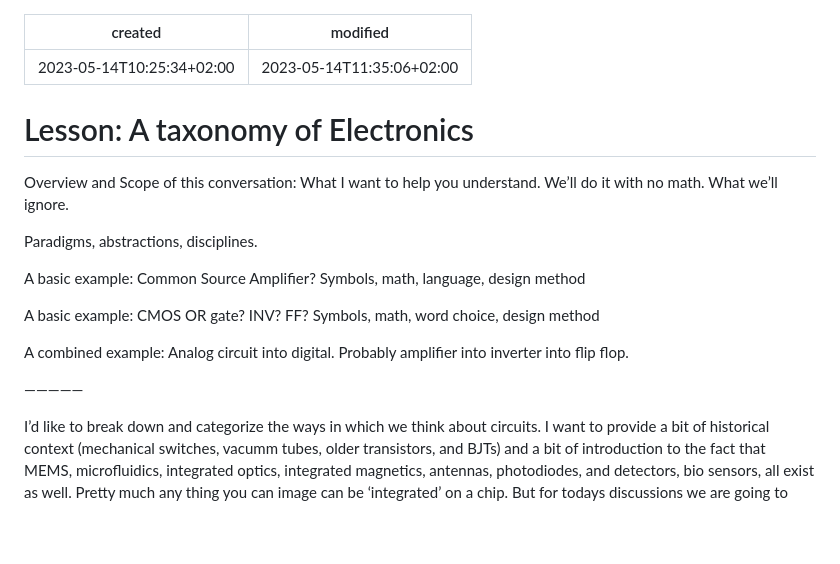
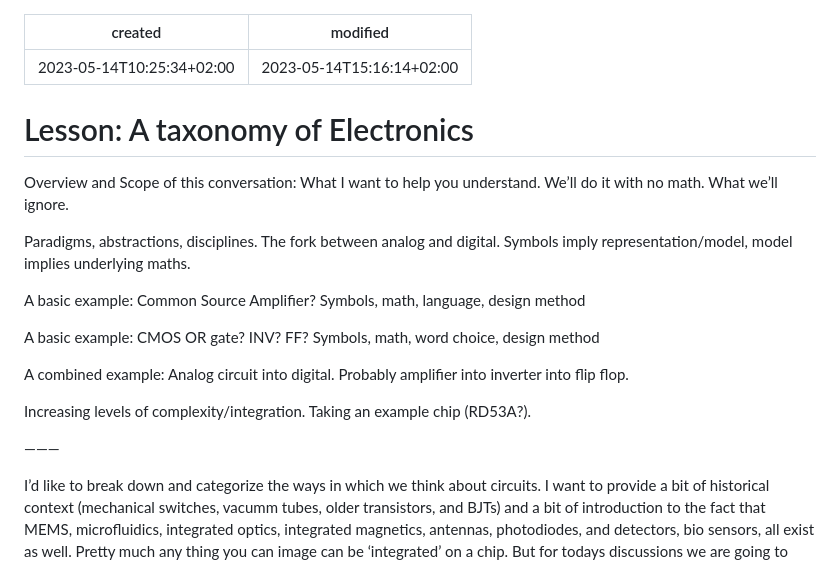
Before and after one commit to kcaisley/kcaisley, a Markdown page: Lesson_ A taxonomy of Electronics.md, the part around the change. Rendered like a GitHub page; blank space fills up the shorter version.

Commit message:
Updated Note Lesson_ A taxonomy of Electronics.md

```diff
--- a/Lesson_ A taxonomy of Electronics.md
+++ b/Lesson_ A taxonomy of Electronics.md
@@ -1,13 +1,13 @@
 ---
 created: 2023-05-14T10:25:34+02:00
-modified: 2023-05-14T11:35:06+02:00
+modified: 2023-05-14T15:16:14+02:00
 ---
 
 # Lesson: A taxonomy of Electronics
 
 Overview and Scope of this conversation: What I want to help you understand. We’ll do it with no math. What we’ll ignore.
 
-Paradigms, abstractions, disciplines.
+Paradigms, abstractions, disciplines. The fork between analog and digital. Symbols imply representation/model, model implies underlying maths.
 
 A basic example: Common Source Amplifier?
 Symbols, math, language, design method
@@ -17,7 +17,9 @@ Symbols, math, word choice, design method
 
 A combined example: Analog circuit into digital. Probably amplifier into inverter into flip flop.
 
-—————
+Increasing levels of complexity/integration. Taking an example chip (RD53A?).
+
+———
 
 I’d like to break down and categorize the ways in which we think about circuits. I want to provide a bit of historical context (mechanical switches, vacumm tubes, older transistors, and BJTs) and a bit of introduction to the fact that MEMS, microfluidics, integrated optics, integrated magnetics, antennas, photodiodes, and detectors, bio sensors, all exist as well. Pretty much any thing you can image can be ‘integrated’ on a chip. But for todays discussions we are going to restrict ourselves to:
 
```
